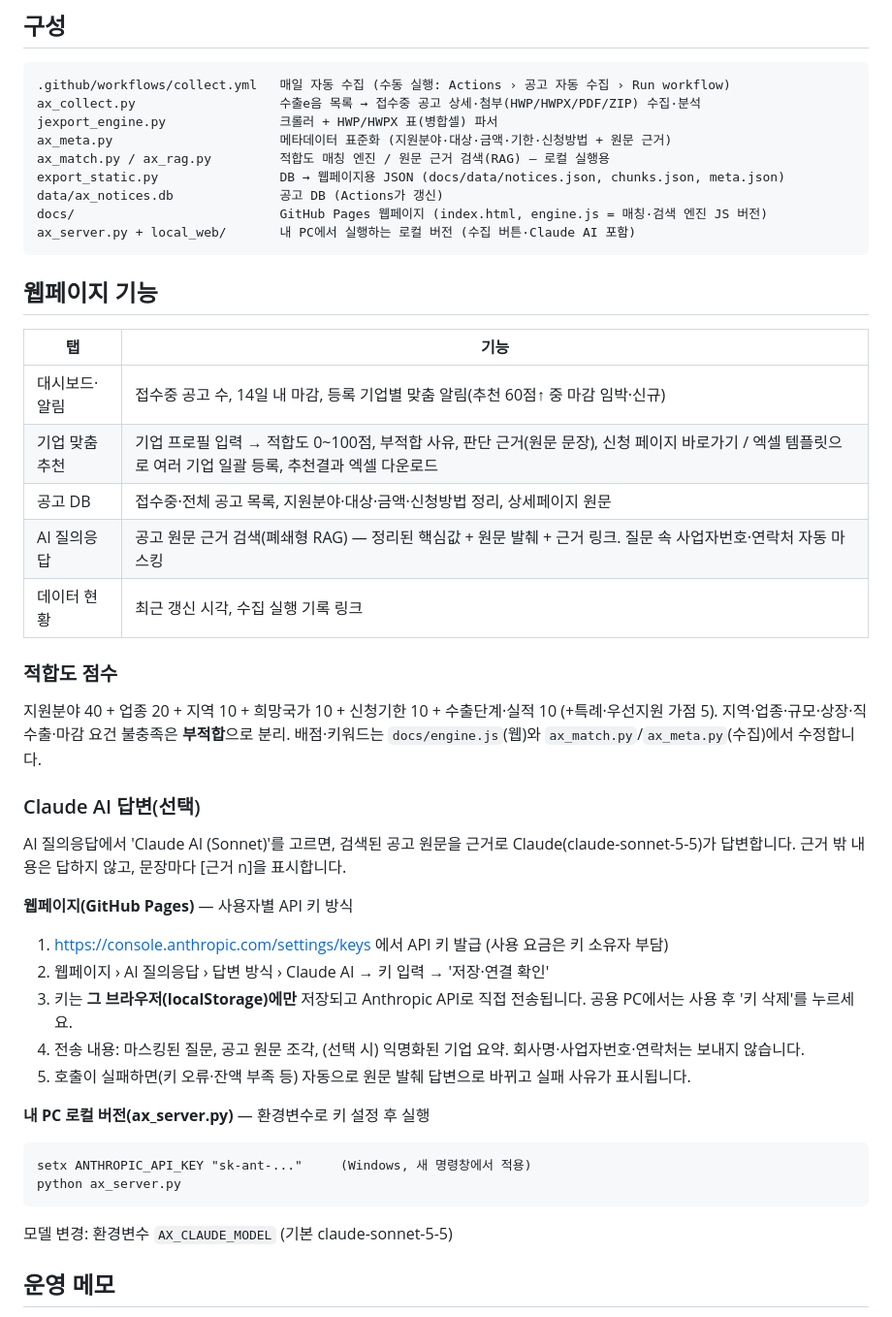
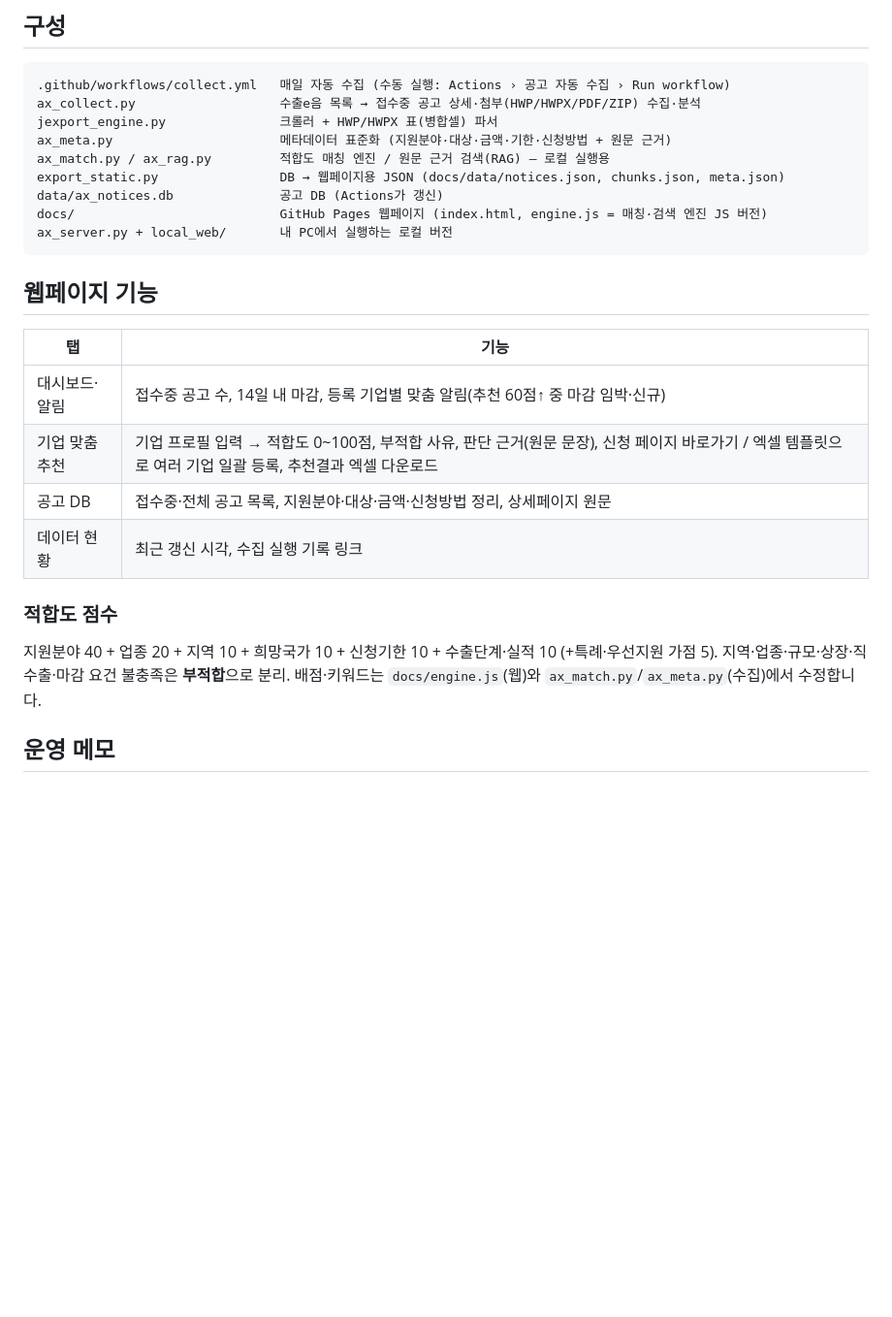
Before and after one commit to bslee1129/ax-export-matching, a Markdown page: README.md, the part around the change. Shown at 97% size. Drawn GitHub-style; blank space fills up the shorter version.

Commit message:
README: AI 질의응답 설명 삭제

````diff
--- a/README.md
+++ b/README.md
@@ -17,7 +17,7 @@ ax_match.py / ax_rag.py         적합도 매칭 엔진 / 원문 근거 검색(R
 export_static.py                DB → 웹페이지용 JSON (docs/data/notices.json, chunks.json, meta.json)
 data/ax_notices.db              공고 DB (Actions가 갱신)
 docs/                           GitHub Pages 웹페이지 (index.html, engine.js = 매칭·검색 엔진 JS 버전)
-ax_server.py + local_web/       내 PC에서 실행하는 로컬 버전 (수집 버튼·Claude AI 포함)
+ax_server.py + local_web/       내 PC에서 실행하는 로컬 버전
 ```
 
 ## 웹페이지 기능
@@ -27,30 +27,12 @@ ax_server.py + local_web/       내 PC에서 실행하는 로컬 버전 (수집
 | 대시보드·알림 | 접수중 공고 수, 14일 내 마감, 등록 기업별 맞춤 알림(추천 60점↑ 중 마감 임박·신규) |
 | 기업 맞춤 추천 | 기업 프로필 입력 → 적합도 0~100점, 부적합 사유, 판단 근거(원문 문장), 신청 페이지 바로가기 / 엑셀 템플릿으로 여러 기업 일괄 등록, 추천결과 엑셀 다운로드 |
 | 공고 DB | 접수중·전체 공고 목록, 지원분야·대상·금액·신청방법 정리, 상세페이지 원문 |
-| AI 질의응답 | 공고 원문 근거 검색(폐쇄형 RAG) — 정리된 핵심값 + 원문 발췌 + 근거 링크. 질문 속 사업자번호·연락처 자동 마스킹 |
 | 데이터 현황 | 최근 갱신 시각, 수집 실행 기록 링크 |
 
 ### 적합도 점수
 지원분야 40 + 업종 20 + 지역 10 + 희망국가 10 + 신청기한 10 + 수출단계·실적 10 (+특례·우선지원 가점 5).
 지역·업종·규모·상장·직수출·마감 요건 불충족은 **부적합**으로 분리. 배점·키워드는 `docs/engine.js`(웹)와 `ax_match.py`/`ax_meta.py`(수집)에서 수정합니다.
 
-### Claude AI 답변(선택)
-AI 질의응답에서 'Claude AI (Sonnet)'를 고르면, 검색된 공고 원문을 근거로 Claude(claude-sonnet-5-5)가 답변합니다. 근거 밖 내용은 답하지 않고, 문장마다 [근거 n]을 표시합니다.
-
-**웹페이지(GitHub Pages)** — 사용자별 API 키 방식
-1. https://console.anthropic.com/settings/keys 에서 API 키 발급 (사용 요금은 키 소유자 부담)
-2. 웹페이지 › AI 질의응답 › 답변 방식 › Claude AI → 키 입력 → '저장·연결 확인'
-3. 키는 **그 브라우저(localStorage)에만** 저장되고 Anthropic API로 직접 전송됩니다. 공용 PC에서는 사용 후 '키 삭제'를 누르세요.
-4. 전송 내용: 마스킹된 질문, 공고 원문 조각, (선택 시) 익명화된 기업 요약. 회사명·사업자번호·연락처는 보내지 않습니다.
-5. 호출이 실패하면(키 오류·잔액 부족 등) 자동으로 원문 발췌 답변으로 바뀌고 실패 사유가 표시됩니다.
-
-**내 PC 로컬 버전(ax_server.py)** — 환경변수로 키 설정 후 실행
-```
-setx ANTHROPIC_API_KEY "sk-ant-..."     (Windows, 새 명령창에서 적용)
-python ax_server.py
-```
-모델 변경: 환경변수 `AX_CLAUDE_MODEL` (기본 claude-sonnet-5-5)
-
 ## 운영 메모
 
 - 수집 실패 시(사이트 점검·접속 차단 등) 기존 데이터가 유지되며, Actions 탭에 실패 기록이 남습니다. 해외 서버(GitHub)에서 사이트 접속이 막히는 경우 내 PC에서 `python ax_collect.py` → `python export_static.py` 실행 후 `data/`, `docs/data/`를 커밋하면 됩니다.
````
